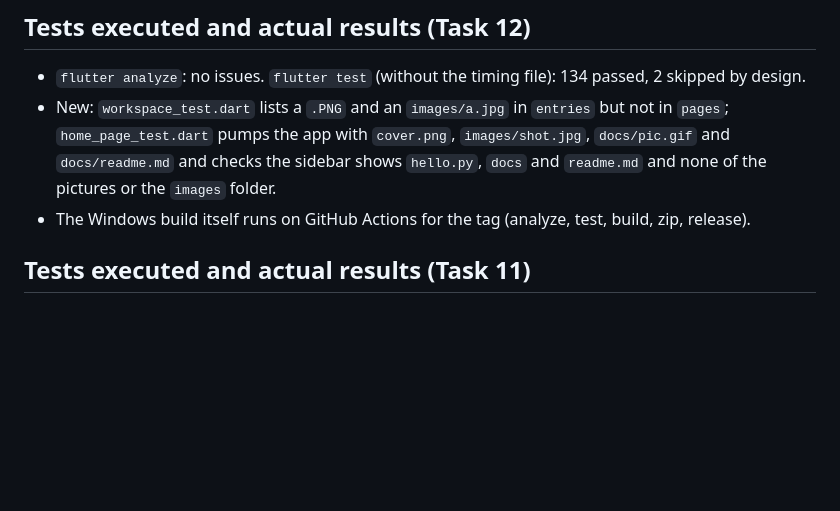
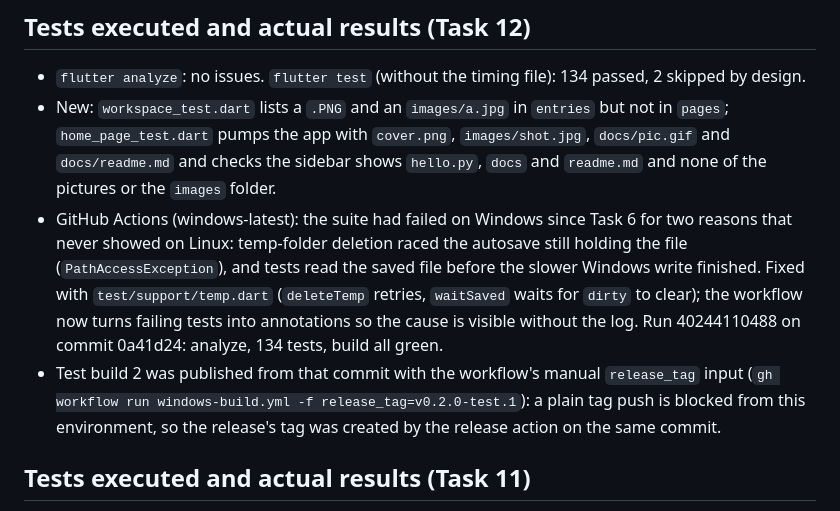
Before and after one commit to BigDaddy284/StackSpace, a Markdown page: docs/PROJECT_STATUS.md, the part around the change. Drawn GitHub-style; blank space fills up the shorter version.

Commit message:
Docs: record the Windows CI fix and how test build 2 was published
Co-Authored-By: Claude Fable 5.1 <noreply@anthropic.com>
Claude-Session: https://claude.ai/code/session_01NNM7crfbwgHirQGnjZoHo4

```diff
--- a/docs/PROJECT_STATUS.md
+++ b/docs/PROJECT_STATUS.md
@@ -61,7 +61,15 @@ See `git log` in `windows_app/` (5 commits on `main`).
   `home_page_test.dart` pumps the app with `cover.png`, `images/shot.jpg`, `docs/pic.gif` and
   `docs/readme.md` and checks the sidebar shows `hello.py`, `docs` and `readme.md` and none of the
   pictures or the `images` folder.
-- The Windows build itself runs on GitHub Actions for the tag (analyze, test, build, zip, release).
+- GitHub Actions (windows-latest): the suite had failed on Windows since Task 6 for two reasons that
+  never showed on Linux: temp-folder deletion raced the autosave still holding the file
+  (`PathAccessException`), and tests read the saved file before the slower Windows write finished.
+  Fixed with `test/support/temp.dart` (`deleteTemp` retries, `waitSaved` waits for `dirty` to clear);
+  the workflow now turns failing tests into annotations so the cause is visible without the log.
+  Run 40244110488 on commit 0a41d24: analyze, 134 tests, build all green.
+- Test build 2 was published from that commit with the workflow's manual `release_tag` input
+  (`gh workflow run windows-build.yml -f release_tag=v0.2.0-test.1`): a plain tag push is blocked
+  from this environment, so the release's tag was created by the release action on the same commit.
 
 ## Tests executed and actual results (Task 11)
 - `flutter analyze`: no issues. `flutter test` (without the timing file): 132 passed, 2 skipped by
```
Also changed, not shown: docs/KNOWN_ISSUES.md (+4 -2 lines).
